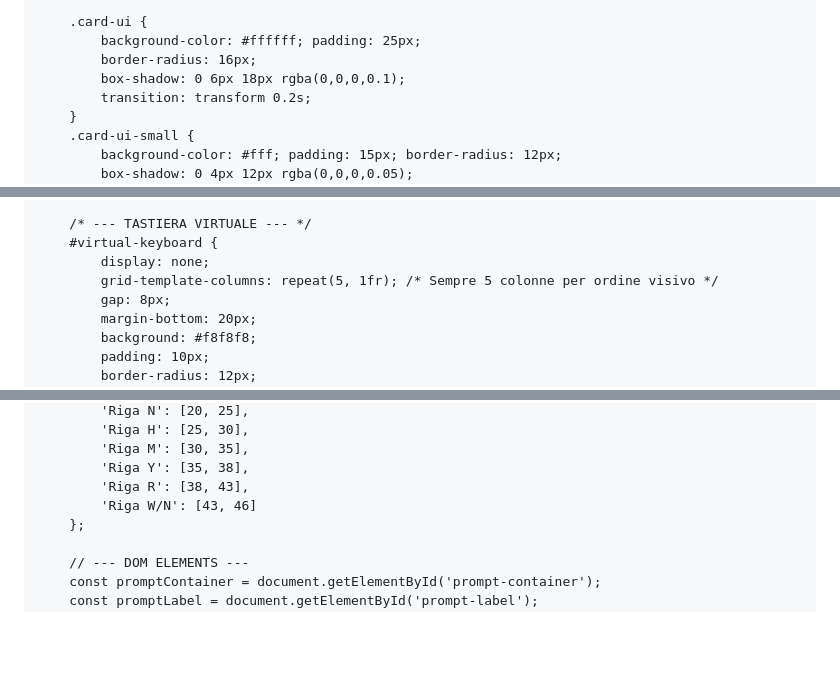
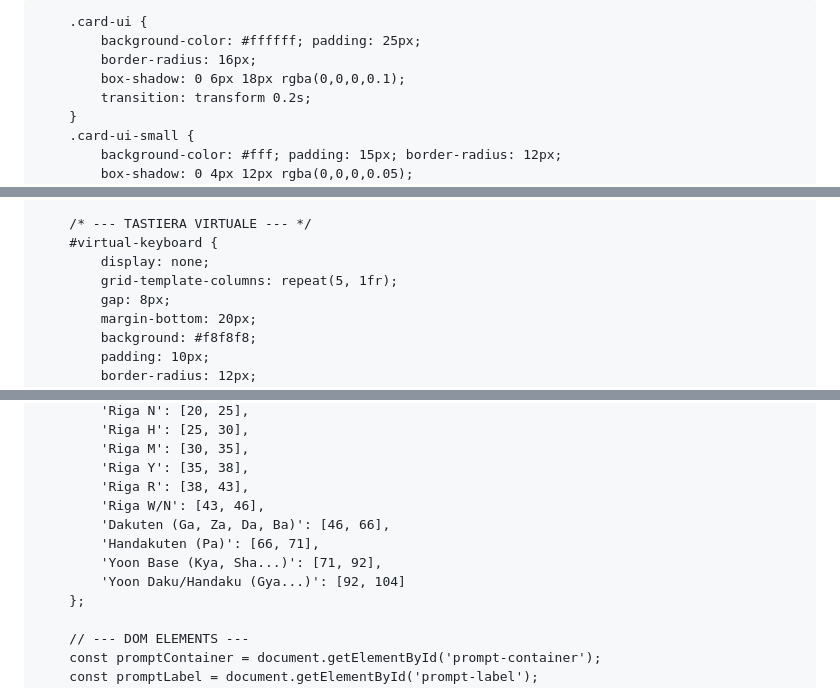
Before and after one commit to cecifabrizio-beep/flascard, a Markdown page: README.md, 3 parts joined by grey strips. Rendered like a GitHub page; blank space fills up the shorter version.

```diff
--- a/README.md
+++ b/README.md
@@ -3,7 +3,7 @@
 <head>
     <meta charset="UTF-8">
     <meta name="viewport" content="width=device-width, initial-scale=1.0">
-    <title>Set di Studio Giapponese SRS (Random Puro)</title>
+    <title>Set di Studio Giapponese SRS (Completo Esteso)</title>
     <style>
         /* --- Stile Generale --- */
         body {
@@ -64,7 +64,7 @@
         /* --- TASTIERA VIRTUALE --- */
         #virtual-keyboard {
             display: none;
-            grid-template-columns: repeat(5, 1fr); /* Sempre 5 colonne per ordine visivo */
+            grid-template-columns: repeat(5, 1fr);
             gap: 8px;
             margin-bottom: 20px;
             background: #f8f8f8;
@@ -507,7 +587,11 @@ Quaderno,notebook,ノート,nooto,L2 - Cose Luoghi e Cibo`;
             'Riga M': [30, 35],
             'Riga Y': [35, 38],
             'Riga R': [38, 43],
-            'Riga W/N': [43, 46]
+            'Riga W/N': [43, 46],
+            'Dakuten (Ga, Za, Da, Ba)': [46, 66],
+            'Handakuten (Pa)': [66, 71],
+            'Yoon Base (Kya, Sha...)': [71, 92],
+            'Yoon Daku/Handaku (Gya...)': [92, 104]
         };
 
         // --- DOM ELEMENTS ---
```
Also changed, not shown: other parts of README.md (+220 -140 lines).
